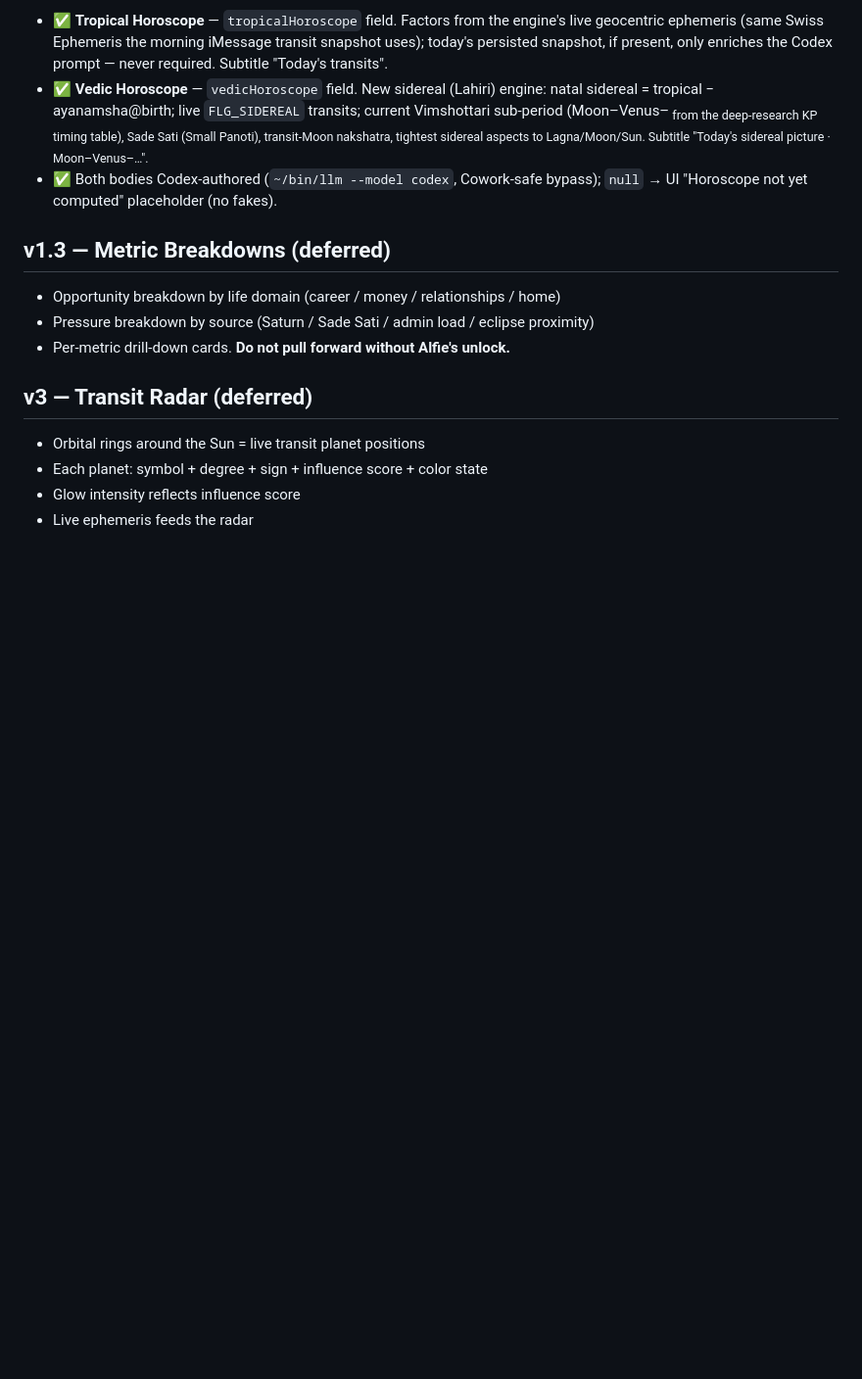
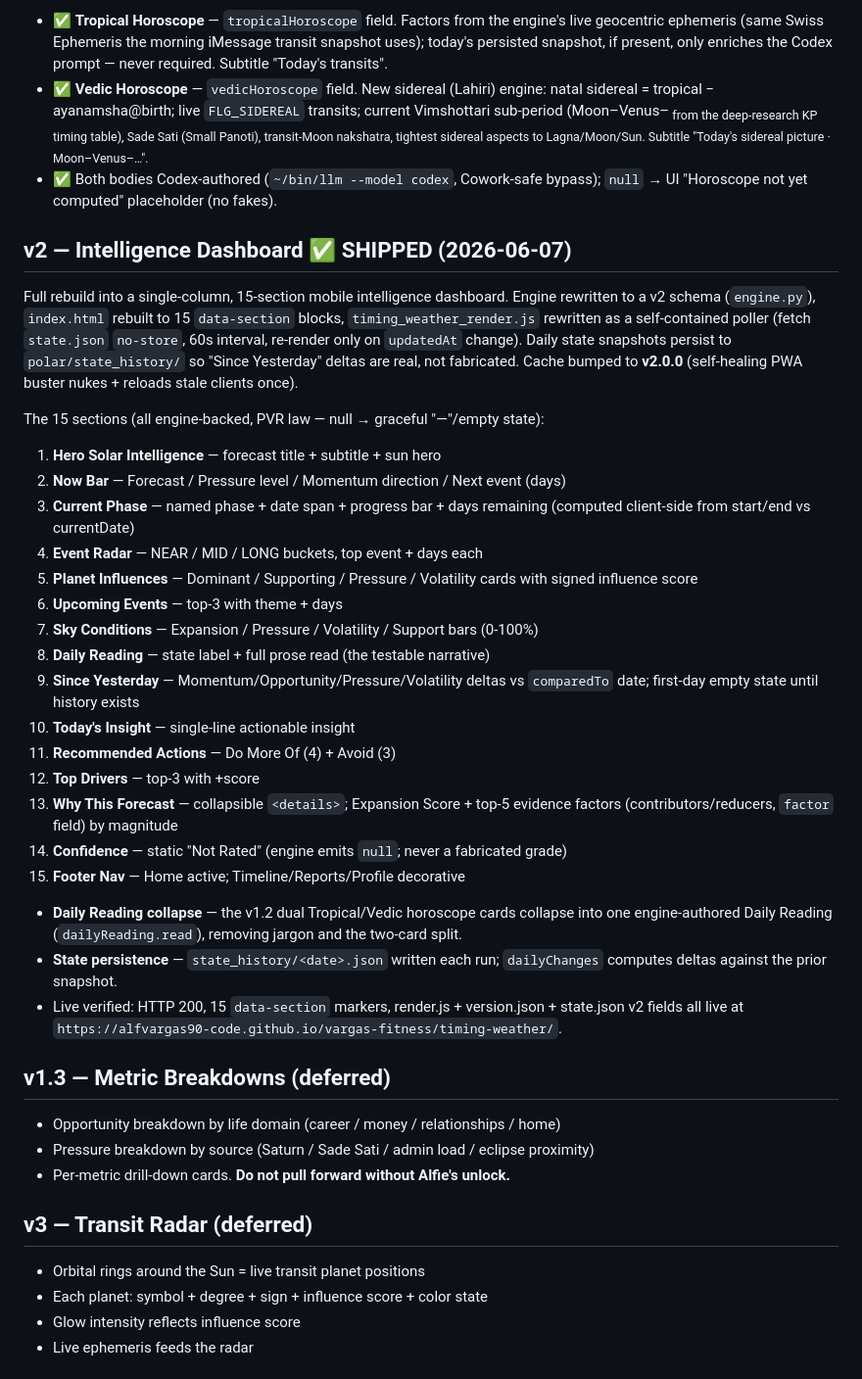
Before and after one commit to alfvargas90-code/vargas-fitness, a Markdown page: timing-weather/ROADMAP.md, the part around the change. Shown at 98% size. GitHub-like rendering; blank space fills up the shorter version.

Commit message:
docs(timing-weather): ROADMAP — v2 Intelligence Dashboard shipped
Co-Authored-By: Claude Opus 4.8 (1M context) <noreply@anthropic.com>

```diff
--- a/timing-weather/ROADMAP.md
+++ b/timing-weather/ROADMAP.md
@@ -78,6 +78,38 @@ text (PVR law — `key_factors` may carry technical terms for audit only).
 - ✅ Both bodies Codex-authored (`~/bin/llm --model codex`, Cowork-safe bypass);
   `null` → UI "Horoscope not yet computed" placeholder (no fakes).
 
+## v2 — Intelligence Dashboard ✅ SHIPPED (2026-06-07)
+
+Full rebuild into a single-column, 15-section mobile intelligence dashboard.
+Engine rewritten to a v2 schema (`engine.py`), `index.html` rebuilt to 15
+`data-section` blocks, `timing_weather_render.js` rewritten as a self-contained
+poller (fetch `state.json` `no-store`, 60s interval, re-render only on
+`updatedAt` change). Daily state snapshots persist to `polar/state_history/` so
+"Since Yesterday" deltas are real, not fabricated. Cache bumped to **v2.0.0**
+(self-healing PWA buster nukes + reloads stale clients once).
+
+The 15 sections (all engine-backed, PVR law — null → graceful "—"/empty state):
+
+1. **Hero Solar Intelligence** — forecast title + subtitle + sun hero
+2. **Now Bar** — Forecast / Pressure level / Momentum direction / Next event (days)
+3. **Current Phase** — named phase + date span + progress bar + days remaining (computed client-side from start/end vs currentDate)
+4. **Event Radar** — NEAR / MID / LONG buckets, top event + days each
+5. **Planet Influences** — Dominant / Supporting / Pressure / Volatility cards with signed influence score
+6. **Upcoming Events** — top-3 with theme + days
+7. **Sky Conditions** — Expansion / Pressure / Volatility / Support bars (0-100%)
+8. **Daily Reading** — state label + full prose read (the testable narrative)
+9. **Since Yesterday** — Momentum/Opportunity/Pressure/Volatility deltas vs `comparedTo` date; first-day empty state until history exists
+10. **Today's Insight** — single-line actionable insight
+11. **Recommended Actions** — Do More Of (4) + Avoid (3)
+12. **Top Drivers** — top-3 with +score
+13. **Why This Forecast** — collapsible `<details>`; Expansion Score + top-5 evidence factors (contributors/reducers, `factor` field) by magnitude
+14. **Confidence** — static "Not Rated" (engine emits `null`; never a fabricated grade)
+15. **Footer Nav** — Home active; Timeline/Reports/Profile decorative
+
+- **Daily Reading collapse** — the v1.2 dual Tropical/Vedic horoscope cards collapse into one engine-authored Daily Reading (`dailyReading.read`), removing jargon and the two-card split.
+- **State persistence** — `state_history/<date>.json` written each run; `dailyChanges` computes deltas against the prior snapshot.
+- Live verified: HTTP 200, 15 `data-section` markers, render.js + version.json + state.json v2 fields all live at `https://alfvargas90-code.github.io/vargas-fitness/timing-weather/`.
+
 ## v1.3 — Metric Breakdowns (deferred)
 
 - Opportunity breakdown by life domain (career / money / relationships / home)
```
